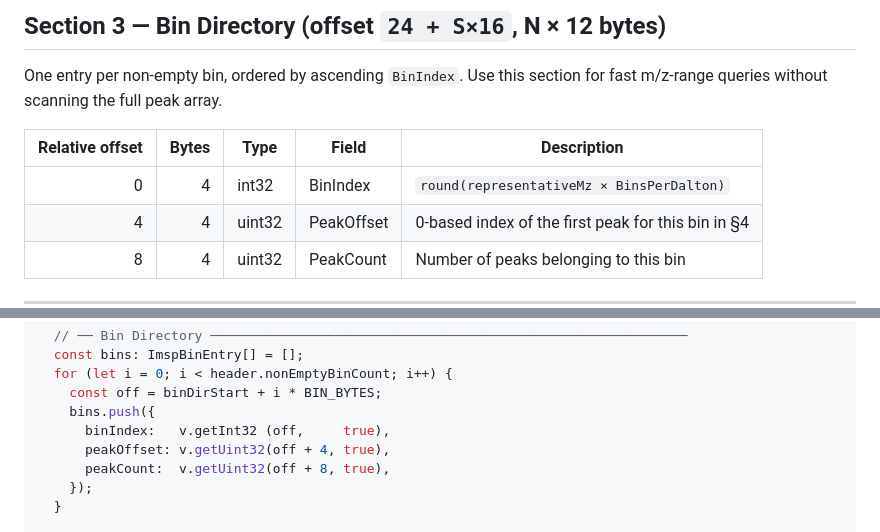
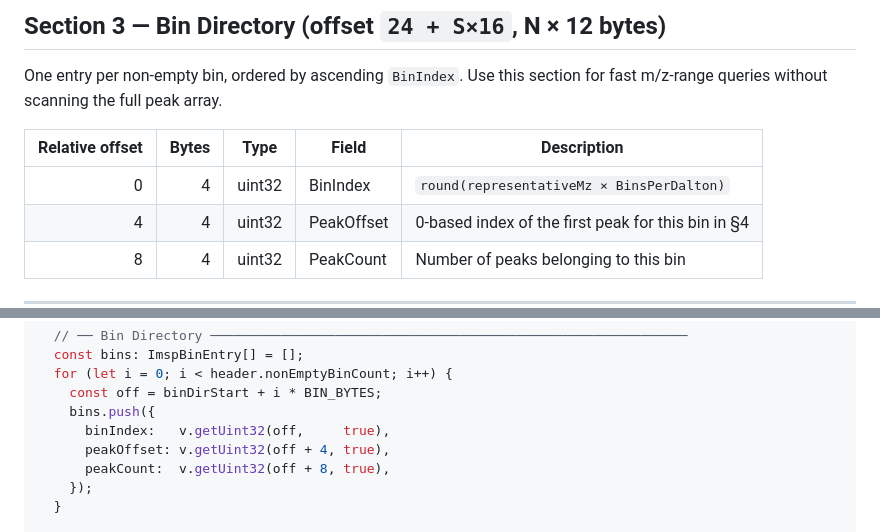
Before and after one commit to Alexander-Sol/ProteoStar, a Markdown page: IMSP_Format.md, 2 parts joined by grey strips. GitHub-like rendering.

Commit message:
Updated Format.md, not much else

```diff
--- a/IMSP_Format.md
+++ b/IMSP_Format.md
@@ -64,7 +64,7 @@ Use this section for fast m/z-range queries without scanning the full peak array
 
 | Relative offset | Bytes | Type    | Field       | Description                                          |
 |----------------:|------:|---------|-------------|------------------------------------------------------|
-|               0 |     4 | int32   | BinIndex    | `round(representativeMz × BinsPerDalton)`            |
+|               0 |     4 | uint32  | BinIndex    | `round(representativeMz × BinsPerDalton)`            |
 |               4 |     4 | uint32  | PeakOffset  | 0-based index of the first peak for this bin in §4   |
 |               8 |     4 | uint32  | PeakCount   | Number of peaks belonging to this bin                |
 
@@ -156,7 +156,7 @@ function parseImsp(buffer: ArrayBuffer) {
   for (let i = 0; i < header.nonEmptyBinCount; i++) {
     const off = binDirStart + i * BIN_BYTES;
     bins.push({
-      binIndex:   v.getInt32 (off,     true),
+      binIndex:   v.getUint32(off,     true),
       peakOffset: v.getUint32(off + 4, true),
       peakCount:  v.getUint32(off + 8, true),
     });
```
Also changed, not shown: other parts of IMSP_Format.md (+1 -1 lines).
